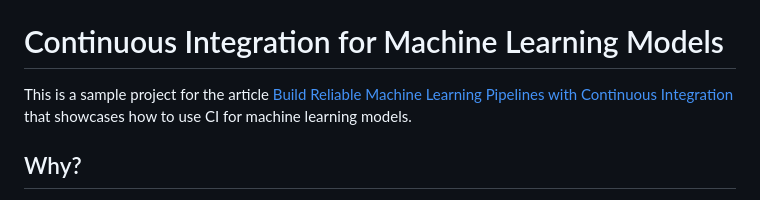
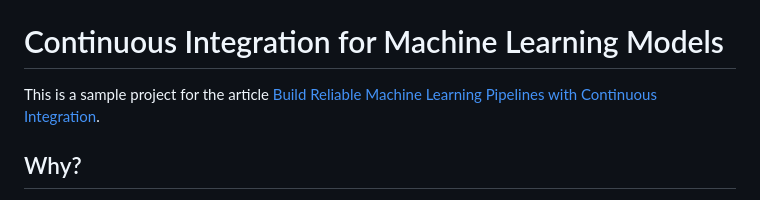
Before and after one commit to khuyentran1401/cicd-mlops-demo, a Markdown page: README.md, the part around the change. Rendered like a GitHub page.

```diff
--- a/README.md
+++ b/README.md
@@ -2,7 +2,7 @@
 
 # Continuous Integration for Machine Learning Models
 
-This is a sample project for the article [Build Reliable Machine Learning Pipelines with Continuous Integration](https://towardsdatascience.com/build-reliable-machine-learning-pipelines-with-continuous-integration-ea822eb09bf6?sk=ae3326395e0c5bb219523a1c2014b1be) that showcases how to use CI for machine learning models.
+This is a sample project for the article [Build Reliable Machine Learning Pipelines with Continuous Integration](https://towardsdatascience.com/build-reliable-machine-learning-pipelines-with-continuous-integration-ea822eb09bf6?sk=ae3326395e0c5bb219523a1c2014b1be).
 
 ## Why?
 Continuous Integration (CI) is the practice of continuously merging and testing code changes into a shared repository. In a machine learning project, CI can be very useful for several reasons:
```
